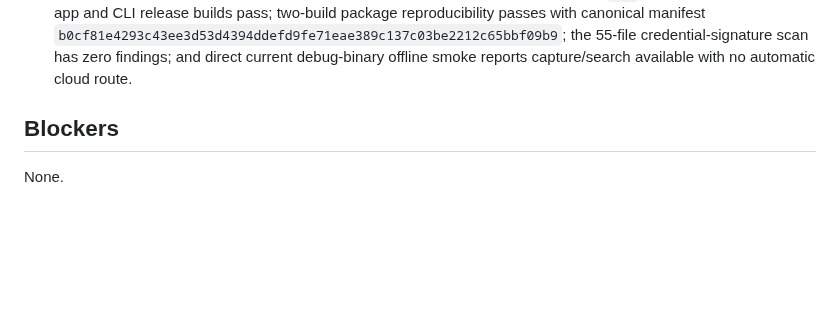
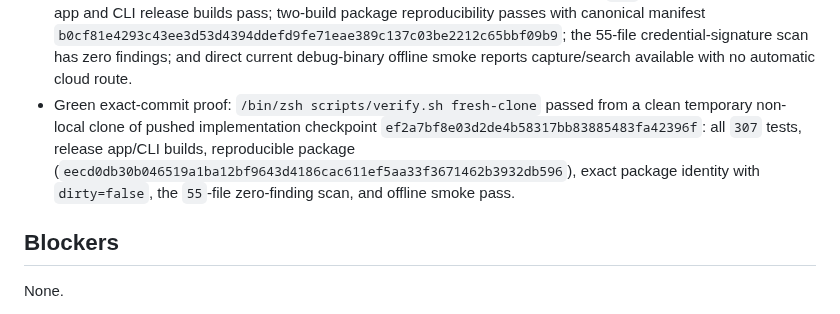
Before and after one commit to deesatzed/CAM_Assistant, a Markdown page: PROGRESS.md, the part around the change. Rendered like a GitHub page; blank space fills up the shorter version.

Commit message:
Record clean CAM runtime checkpoint proof

```diff
--- a/PROGRESS.md
+++ b/PROGRESS.md
@@ -1938,6 +1938,13 @@ workflows remain disabled until their individual proof gates are met.
   the 55-file credential-signature scan has zero findings; and direct current
   debug-binary offline smoke reports capture/search available with no automatic
   cloud route.
+- Green exact-commit proof: `/bin/zsh scripts/verify.sh fresh-clone` passed
+  from a clean temporary non-local clone of pushed implementation checkpoint
+  `ef2a7bf8e03d2de4b58317bb83885483fa42396f`: all `307` tests, release
+  app/CLI builds, reproducible package
+  (`eecd0db30b046519a1ba12bf9643d4186cac611ef5aa33f3671462b3932db596`),
+  exact package identity with `dirty=false`, the `55`-file zero-finding scan,
+  and offline smoke pass.
 
 ## Blockers
 
```
Also changed, not shown: docs/VERIFICATION_REPORT.md (+1 -1 lines), docs/evidence/task-16-native-cam-runtime-snapshot.md (+6 -0 lines).
